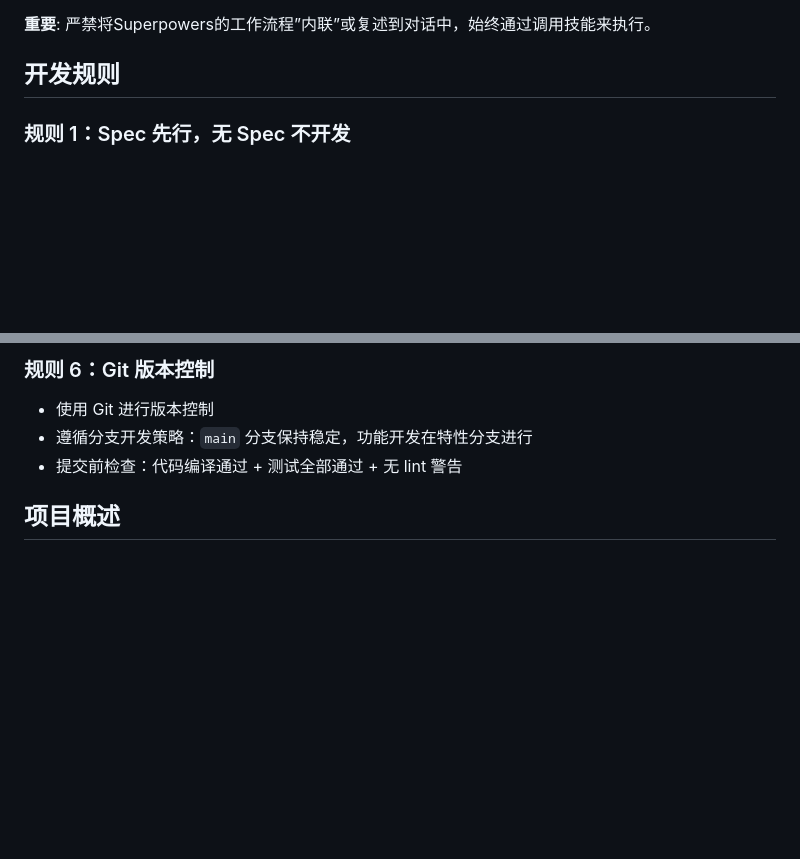
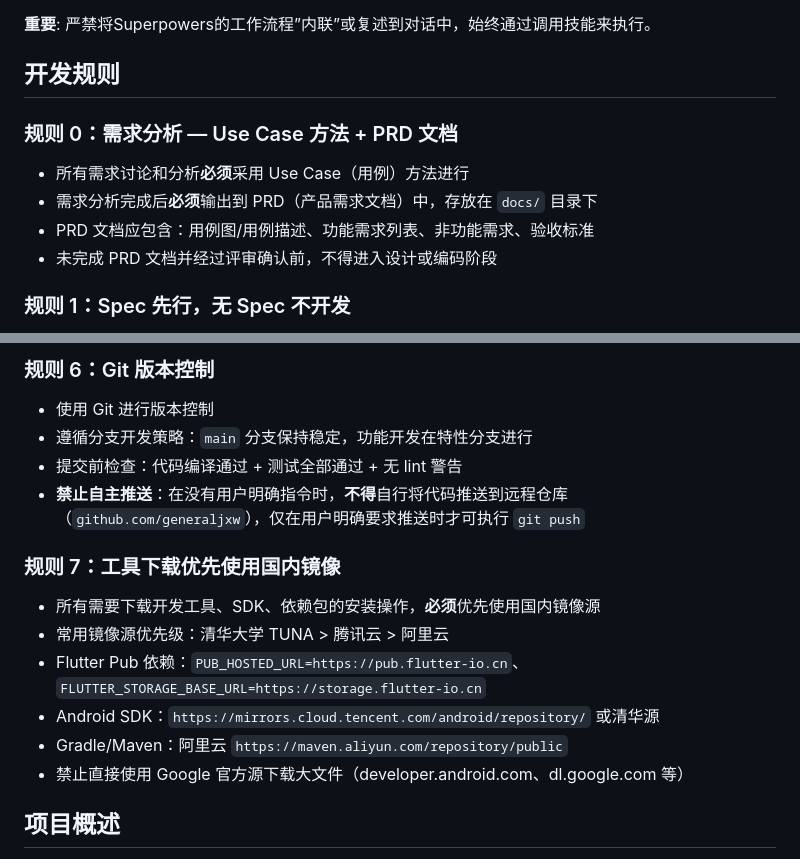
Before and after one commit to generaljxw/moveon, a Markdown page: CLAUDE.md, 2 parts joined by grey strips. Rendered like a GitHub page; blank space fills up the shorter version.

Commit message:
docs: add mobile V1.0 PRD and implementation plan; update CLAUDE.md with use-case and mirror rules

```diff
--- a/CLAUDE.md
+++ b/CLAUDE.md
@@ -16,6 +16,12 @@
 **重要**: 严禁将Superpowers的工作流程”内联”或复述到对话中，始终通过调用技能来执行。
 
 ## 开发规则
+
+### 规则 0：需求分析 — Use Case 方法 + PRD 文档
+- 所有需求讨论和分析**必须**采用 Use Case（用例）方法进行
+- 需求分析完成后**必须**输出到 PRD（产品需求文档）中，存放在 `docs/` 目录下
+- PRD 文档应包含：用例图/用例描述、功能需求列表、非功能需求、验收标准
+- 未完成 PRD 文档并经过评审确认前，不得进入设计或编码阶段
 
 ### 规则 1：Spec 先行，无 Spec 不开发
 在编写任何代码之前，**必须**先有经过评审确认的 spec 文档。未完成需求分析并产出 spec 文档前，绝不开始代码实现。
@@ -46,6 +52,15 @@
 - 使用 Git 进行版本控制
 - 遵循分支开发策略：`main` 分支保持稳定，功能开发在特性分支进行
 - 提交前检查：代码编译通过 + 测试全部通过 + 无 lint 警告
+- **禁止自主推送**：在没有用户明确指令时，**不得**自行将代码推送到远程仓库（`github.com/generaljxw`），仅在用户明确要求推送时才可执行 `git push`
+
+### 规则 7：工具下载优先使用国内镜像
+- 所有需要下载开发工具、SDK、依赖包的安装操作，**必须**优先使用国内镜像源
+- 常用镜像源优先级：清华大学 TUNA > 腾讯云 > 阿里云
+- Flutter Pub 依赖：`PUB_HOSTED_URL=https://pub.flutter-io.cn`、`FLUTTER_STORAGE_BASE_URL=https://storage.flutter-io.cn`
+- Android SDK：`https://mirrors.cloud.tencent.com/android/repository/` 或清华源
+- Gradle/Maven：阿里云 `https://maven.aliyun.com/repository/public`
+- 禁止直接使用 Google 官方源下载大文件（developer.android.com、dl.google.com 等）
 
 ## 项目概述
 
```
Also changed, not shown: 2 other files.
